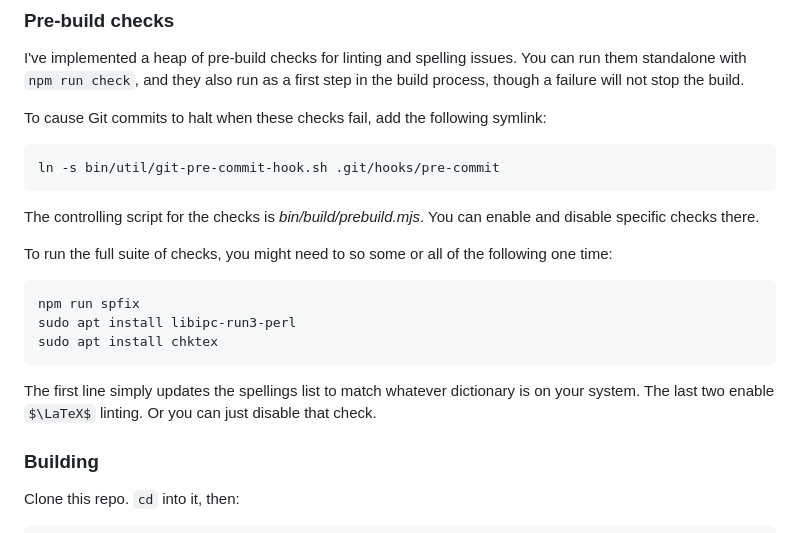
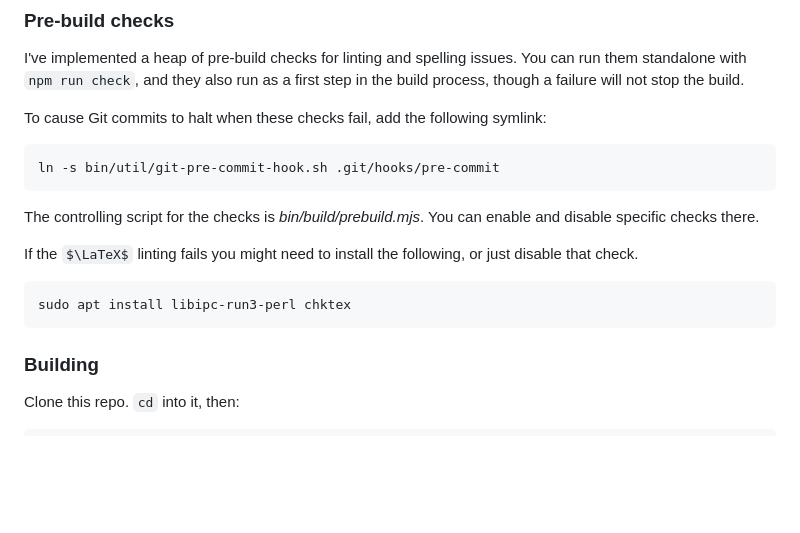
Before and after one commit to benjaminion/upgrading-ethereum-book, a Markdown page: README.md, the part around the change. Rendered like a GitHub page; some formulas as TeX source; blank space fills up the shorter version.

Commit message:
Update note about pre-build checks

````diff
--- a/README.md
+++ b/README.md
@@ -53,15 +53,11 @@ ln -s bin/util/git-pre-commit-hook.sh .git/hooks/pre-commit
 
 The controlling script for the checks is _bin/build/prebuild.mjs_. You can enable and disable specific checks there.
 
-To run the full suite of checks, you might need to so some or all of the following one time:
+If the $\LaTeX$ linting fails you might need to install the following, or just disable that check.
 
 ```
-npm run spfix
-sudo apt install libipc-run3-perl
-sudo apt install chktex
+sudo apt install libipc-run3-perl chktex
 ```
-
-The first line simply updates the spellings list to match whatever dictionary is on your system. The last two enable $\LaTeX$ linting. Or you can just disable that check.
 
 ### Building
 
````
